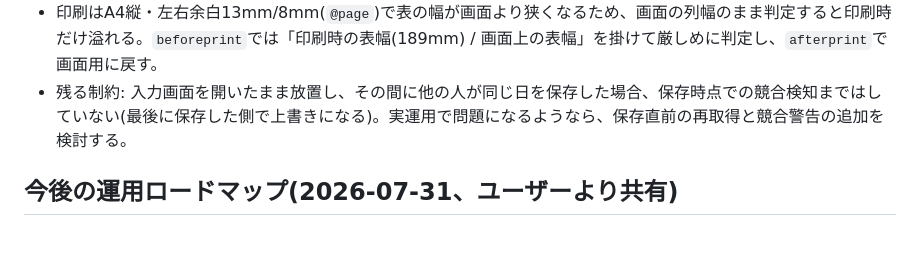
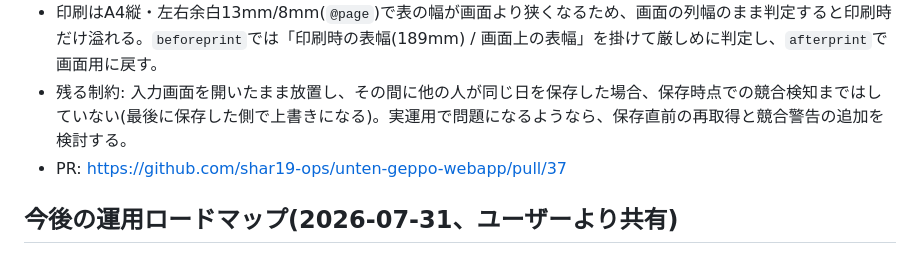
Before and after one commit to shar19-ops/unten-geppo-webapp, a Markdown page: DEVLOG.md, the part around the change. Rendered like a GitHub page.

Commit message:
DEVLOGに今回の改修のPRリンクを追記する
Co-Authored-By: Claude Opus 5 <noreply@anthropic.com>

```diff
--- a/DEVLOG.md
+++ b/DEVLOG.md
@@ -231,6 +231,7 @@
 - 追記で行先が長くなっても列からはみ出さないよう、運転月報の各セルの文字サイズを幅に合わせて自動で縮めるようにした(`report.js`の`fitReportCellText`、下限は基準の50%)。input要素は`scrollWidth`が実際の文字幅を返さないブラウザがあるため、canvasの`measureText`で実測している。サイズ指定はpxではなくem(継承サイズに対する比率)なので、画面(`.report-table` 0.8rem)でも印刷(9.5pt)でもそれぞれの基準に対して効く。
 - 印刷はA4縦・左右余白13mm/8mm(`@page`)で表の幅が画面より狭くなるため、画面の列幅のまま判定すると印刷時だけ溢れる。`beforeprint`では「印刷時の表幅(189mm) / 画面上の表幅」を掛けて厳しめに判定し、`afterprint`で画面用に戻す。
 - 残る制約: 入力画面を開いたまま放置し、その間に他の人が同じ日を保存した場合、保存時点での競合検知まではしていない(最後に保存した側で上書きになる)。実運用で問題になるようなら、保存直前の再取得と競合警告の追加を検討する。
+- PR: https://github.com/shar19-ops/unten-geppo-webapp/pull/37
 
 ## 今後の運用ロードマップ(2026-07-31、ユーザーより共有)
 
```
